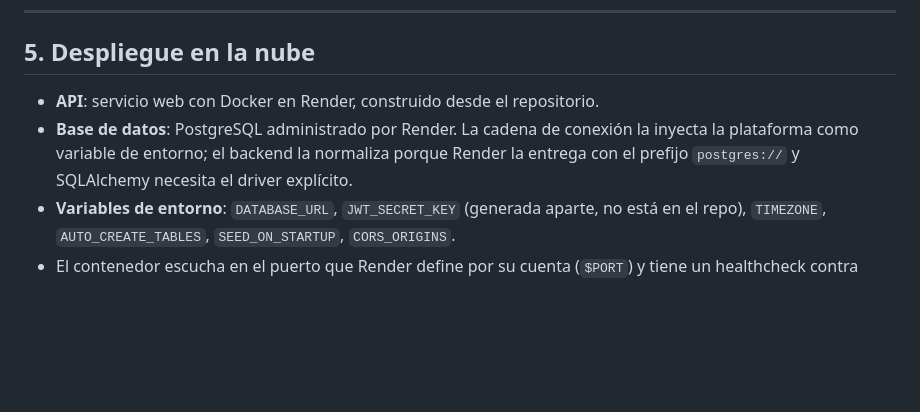
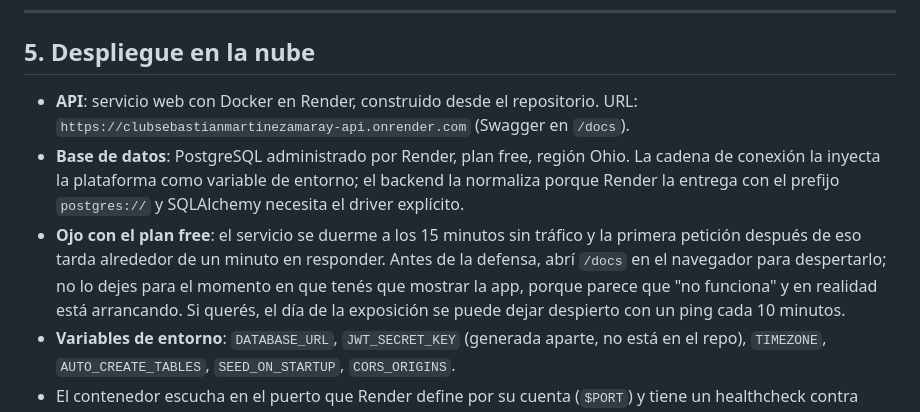
Before and after one commit to SebastianMartinezA/ClubSebastianMartinezAmaray, a Markdown page: docs/guia-defensa.md, the part around the change. Rendered like a GitHub page; blank space fills up the shorter version.

Commit message:
Guia de defensa: URL del servicio en Render y aviso del arranque en frio del plan free

```diff
--- a/docs/guia-defensa.md
+++ b/docs/guia-defensa.md
@@ -177,9 +177,15 @@ Todas las operaciones usan la autenticación por Bearer token, y se puede probar
 ## 5. Despliegue en la nube
 
 - **API**: servicio web con Docker en Render, construido desde el repositorio.
-- **Base de datos**: PostgreSQL administrado por Render. La cadena de conexión la inyecta la plataforma
-  como variable de entorno; el backend la normaliza porque Render la entrega con el prefijo
-  `postgres://` y SQLAlchemy necesita el driver explícito.
+  URL: `https://clubsebastianmartinezamaray-api.onrender.com` (Swagger en `/docs`).
+- **Base de datos**: PostgreSQL administrado por Render, plan free, región Ohio. La cadena de conexión
+  la inyecta la plataforma como variable de entorno; el backend la normaliza porque Render la entrega
+  con el prefijo `postgres://` y SQLAlchemy necesita el driver explícito.
+- **Ojo con el plan free**: el servicio se duerme a los 15 minutos sin tráfico y la primera petición
+  después de eso tarda alrededor de un minuto en responder. Antes de la defensa, abrí `/docs` en el
+  navegador para despertarlo; no lo dejes para el momento en que tenés que mostrar la app, porque
+  parece que "no funciona" y en realidad está arrancando. Si querés, el día de la exposición se puede
+  dejar despierto con un ping cada 10 minutos.
 - **Variables de entorno**: `DATABASE_URL`, `JWT_SECRET_KEY` (generada aparte, no está en el repo),
   `TIMEZONE`, `AUTO_CREATE_TABLES`, `SEED_ON_STARTUP`, `CORS_ORIGINS`.
 - El contenedor escucha en el puerto que Render define por su cuenta (`$PORT`) y tiene un healthcheck
```
